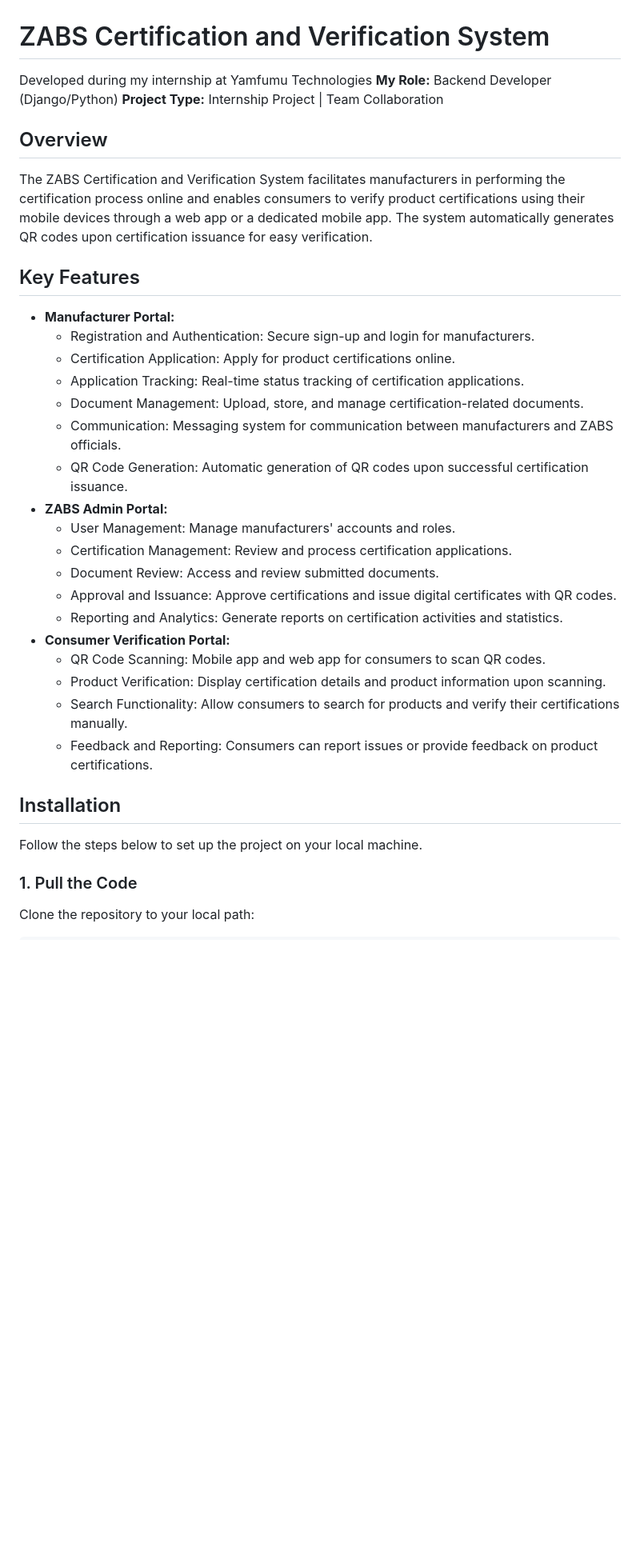
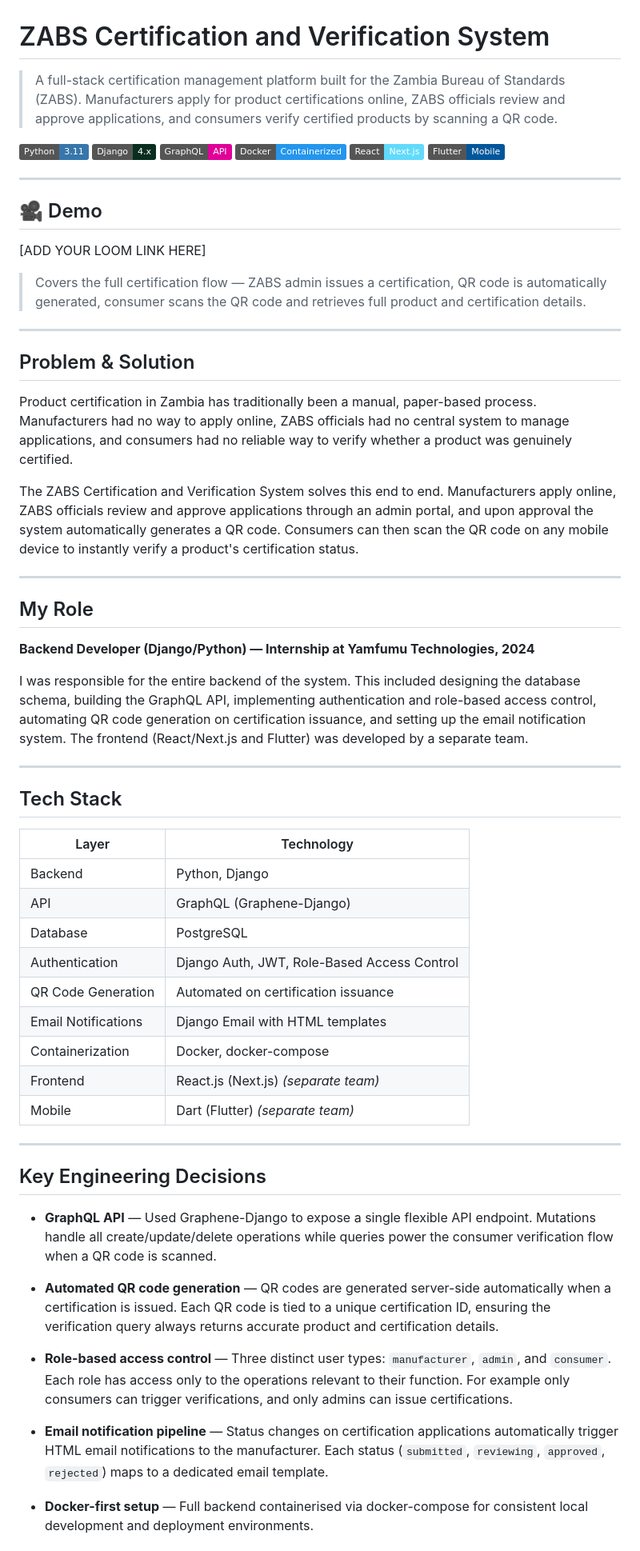
Before and after one commit to Chungu13/Chungu-Yamfumu-ZABS-Project, a Markdown page: README.md, the part around one of its changes. Shown at 80% size. Rendered like a GitHub page; badges without logos; blank space fills up the shorter version.

Commit message:
Revise README for clarity and detail
Updated README to enhance project overview, added tech stack details, and clarified installation instructions.

````diff
--- a/README.md
+++ b/README.md
@@ -1,40 +1,65 @@
 # ZABS Certification and Verification System
 
-Developed during my internship at Yamfumu Technologies
-**My Role:** Backend Developer (Django/Python)
-**Project Type:** Internship Project | Team Collaboration
+> A full-stack certification management platform built for the Zambia Bureau of Standards (ZABS). Manufacturers apply for product certifications online, ZABS officials review and approve applications, and consumers verify certified products by scanning a QR code.
 
-## Overview
+[![Python](https://img.shields.io/badge/Python-3.11-3776AB?logo=python)](https://www.python.org/)
+[![Django](https://img.shields.io/badge/Django-4.x-092E20?logo=django)](https://www.djangoproject.com/)
+[![GraphQL](https://img.shields.io/badge/GraphQL-API-E10098?logo=graphql)](https://graphql.org/)
+[![Docker](https://img.shields.io/badge/Docker-Containerized-2496ED?logo=docker)](https://www.docker.com/)
+[![React](https://img.shields.io/badge/React-Next.js-61DAFB?logo=react)](https://react.dev/)
+[![Flutter](https://img.shields.io/badge/Flutter-Mobile-02569B?logo=flutter)](https://flutter.dev/)
 
-The ZABS Certification and Verification System facilitates manufacturers in performing the certification process online and enables consumers to verify product certifications using their mobile devices through a web app or a dedicated mobile app. The system automatically generates QR codes upon certification issuance for easy verification.
+---
 
-## Key Features
+## 🎥 Demo
 
-- **Manufacturer Portal:**
-  - Registration and Authentication: Secure sign-up and login for manufacturers.
-  - Certification Application: Apply for product certifications online.
-  - Application Tracking: Real-time status tracking of certification applications.
-  - Document Management: Upload, store, and manage certification-related documents.
-  - Communication: Messaging system for communication between manufacturers and ZABS officials.
-  - QR Code Generation: Automatic generation of QR codes upon successful certification issuance.
-- **ZABS Admin Portal:**
-  - User Management: Manage manufacturers' accounts and roles.
-  - Certification Management: Review and process certification applications.
-  - Document Review: Access and review submitted documents.
-  - Approval and Issuance: Approve certifications and issue digital certificates with QR codes.
-  - Reporting and Analytics: Generate reports on certification activities and statistics.
-- **Consumer Verification Portal:**
-  - QR Code Scanning: Mobile app and web app for consumers to scan QR codes.
-  - Product Verification: Display certification details and product information upon scanning.
-  - Search Functionality: Allow consumers to search for products and verify their certifications manually.
-  - Feedback and Reporting: Consumers can report issues or provide feedback on product certifications.
+[ADD YOUR LOOM LINK HERE]
 
-## Installation
+> Covers the full certification flow — ZABS admin issues a certification, QR code is automatically generated, consumer scans the QR code and retrieves full product and certification details.
 
-Follow the steps below to set up the project on your local machine.
+---
 
-### 1. Pull the Code
+## Problem & Solution
 
-Clone the repository to your local path:
+Product certification in Zambia has traditionally been a manual, paper-based process. Manufacturers had no way to apply online, ZABS officials had no central system to manage applications, and consumers had no reliable way to verify whether a product was genuinely certified.
 
-```sh
+The ZABS Certification and Verification System solves this end to end. Manufacturers apply online, ZABS officials review and approve applications through an admin portal, and upon approval the system automatically generates a QR code. Consumers can then scan the QR code on any mobile device to instantly verify a product's certification status.
+
+---
+
+## My Role
+
+**Backend Developer (Django/Python) — Internship at Yamfumu Technologies, 2024**
+
+I was responsible for the entire backend of the system. This included designing the database schema, building the GraphQL API, implementing authentication and role-based access control, automating QR code generation on certification issuance, and setting up the email notification system. The frontend (React/Next.js and Flutter) was developed by a separate team.
+
+---
+
+## Tech Stack
+
+| Layer | Technology |
+|---|---|
+| Backend | Python, Django |
+| API | GraphQL (Graphene-Django) |
+| Database | PostgreSQL |
+| Authentication | Django Auth, JWT, Role-Based Access Control |
+| QR Code Generation | Automated on certification issuance |
+| Email Notifications | Django Email with HTML templates |
+| Containerization | Docker, docker-compose |
+| Frontend | React.js (Next.js) *(separate team)* |
+| Mobile | Dart (Flutter) *(separate team)* |
+
+---
+
+## Key Engineering Decisions
+
+- **GraphQL API** — Used Graphene-Django to expose a single flexible API endpoint. Mutations handle all create/update/delete operations while queries power the consumer verification flow when a QR code is scanned.
+
+- **Automated QR code generation** — QR codes are generated server-side automatically when a certification is issued. Each QR code is tied to a unique certification ID, ensuring the verification query always returns accurate product and certification details.
+
+- **Role-based access control** — Three distinct user types: `manufacturer`, `admin`, and `consumer`. Each role has access only to the operations relevant to their function. For example only consumers can trigger verifications, and only admins can issue certifications.
+
+- **Email notification pipeline** — Status changes on certification applications automatically trigger HTML email notifications to the manufacturer. Each status (`submitted`, `reviewing`, `approved`, `rejected`) maps to a dedicated email template.
+
+- **Docker-first setup** — Full backend containerised via docker-compose for consistent local development and deployment environments.
+
````
Also changed, not shown: other parts of README.md (+76 -42 lines).
